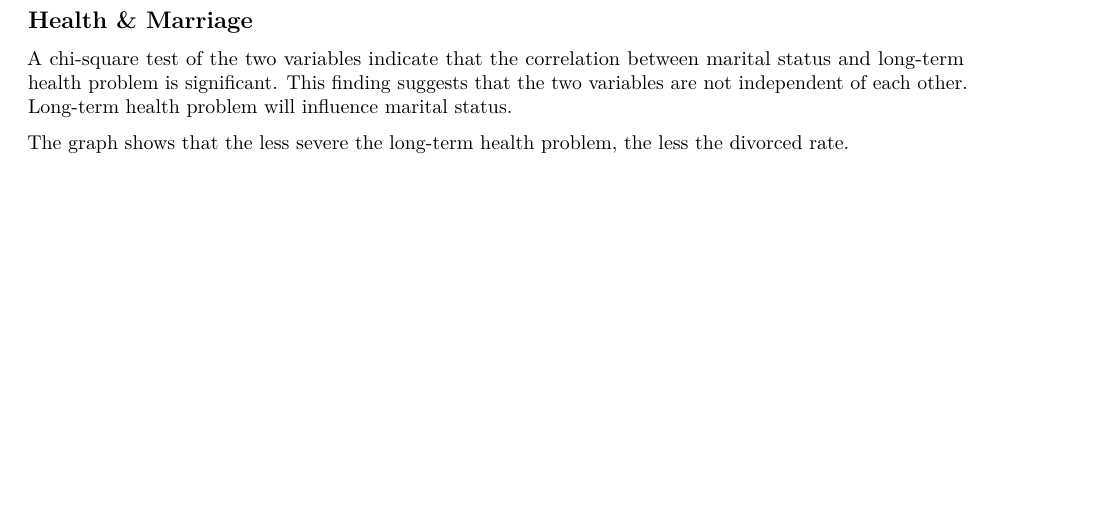
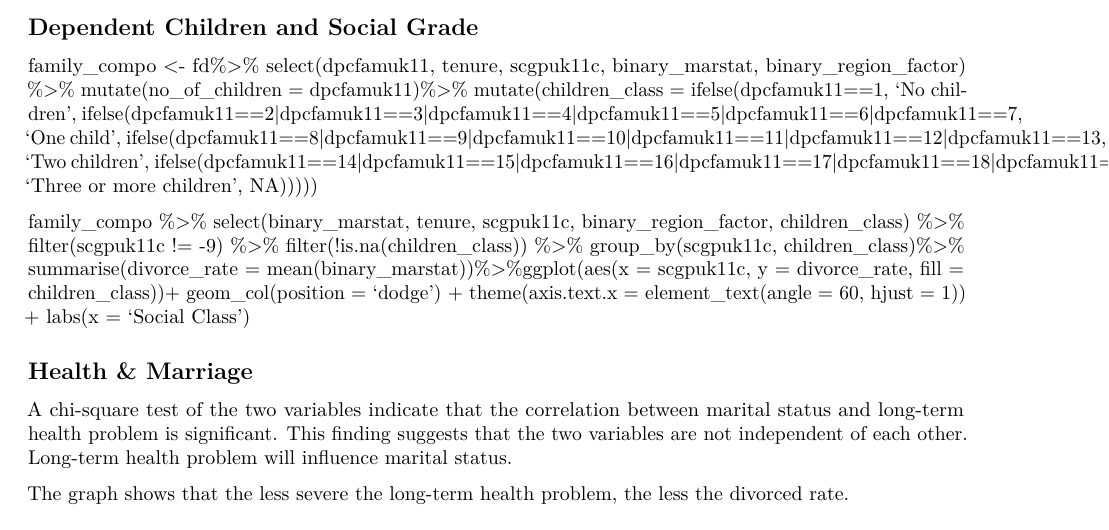
Before and after one commit to tyler-deroin/TheGreatWork, an R Markdown document (MainReport.Rmd): part of page 4 of 4, cut at the place of the change, the shorter picture padded with empty space. Rendered offline with R 4.5, knitr and Pandoc, then LaTeX, with nearby package versions; the code is not run, so its results and figures are left out.

Commit message:
Readding children vs social grade

````diff
--- a/MainReport.Rmd
+++ b/MainReport.Rmd
@@ -229,6 +229,11 @@ family_compo %>% select(binary_marstat, tenure, binary_region_factor, children_c
 ```
 
 
+## Dependent Children and Social Grade
+family_compo <- fd%>% select(dpcfamuk11, tenure, scgpuk11c, binary_marstat, binary_region_factor) %>% mutate(no_of_children = dpcfamuk11)%>% mutate(children_class = ifelse(dpcfamuk11==1, 'No children', ifelse(dpcfamuk11==2|dpcfamuk11==3|dpcfamuk11==4|dpcfamuk11==5|dpcfamuk11==6|dpcfamuk11==7, 'One child', ifelse(dpcfamuk11==8|dpcfamuk11==9|dpcfamuk11==10|dpcfamuk11==11|dpcfamuk11==12|dpcfamuk11==13, 'Two children', ifelse(dpcfamuk11==14|dpcfamuk11==15|dpcfamuk11==16|dpcfamuk11==17|dpcfamuk11==18|dpcfamuk11==19, 'Three or more children', NA)))))
+
+family_compo %>% select(binary_marstat, tenure, scgpuk11c, binary_region_factor, children_class) %>% filter(scgpuk11c != -9) %>% filter(!is.na(children_class)) %>% group_by(scgpuk11c, children_class)%>% summarise(divorce_rate = mean(binary_marstat))%>%ggplot(aes(x = scgpuk11c, y = divorce_rate, fill = children_class))+ geom_col(position = 'dodge') + theme(axis.text.x = element_text(angle = 60, hjust = 1)) + labs(x = 'Social Class')
+
 
 
 ## Health & Marriage
````
